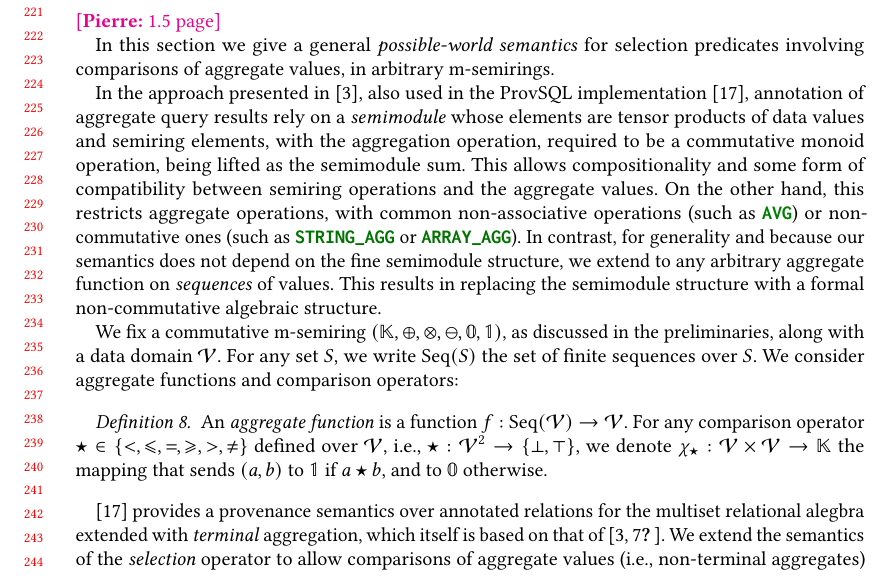
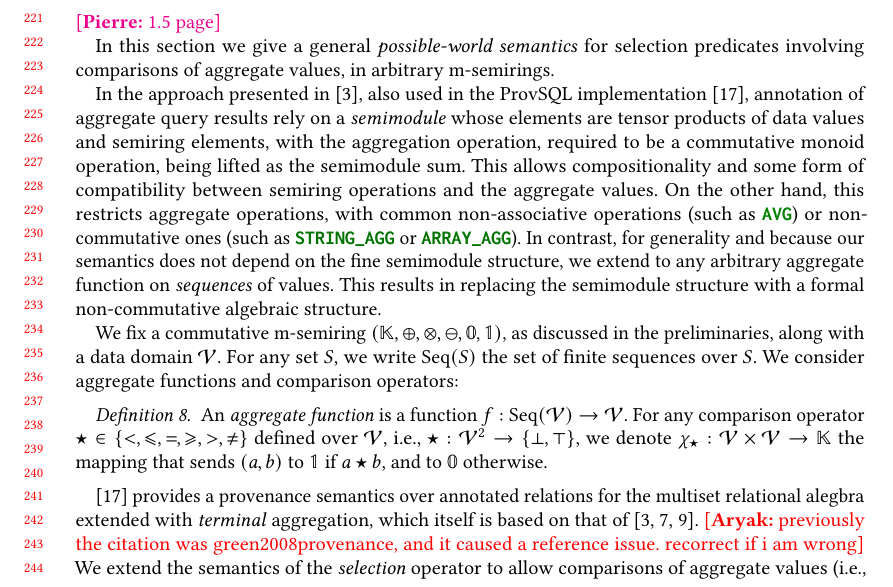
Before and after one commit to pratik2358/provsql_having, a LaTeX paper (main.tex, which reads semantics.tex): part of page 5 of 32, cut so that both start at the same text. Compiled offline with pdfLaTeX.

Commit message:
error with green2008provenance citation

```diff
--- a/semantics.tex
+++ b/semantics.tex
@@ -40,7 +40,8 @@ An \emph{aggregate function} is a function  $f:\Seq(\mathcal{V})\to\mathcal{V}$.
 relations for the multiset relational alegbra extended with
 \emph{terminal} aggregation,
 which itself is based on that of
-\cite{green2008provenance,geerts2010database,amsterdamer2011provenance}.
+\cite{green2007provenance,geerts2010database,amsterdamer2011provenance}.
+\rjok{previously the citation was green2008provenance, and it caused a reference issue. recorrect if i am wrong}
 We extend the semantics of the \emph{selection} operator to allow
 comparisons of aggregate values (i.e., non-terminal aggregates) using a
 possible-world semantics.
```
